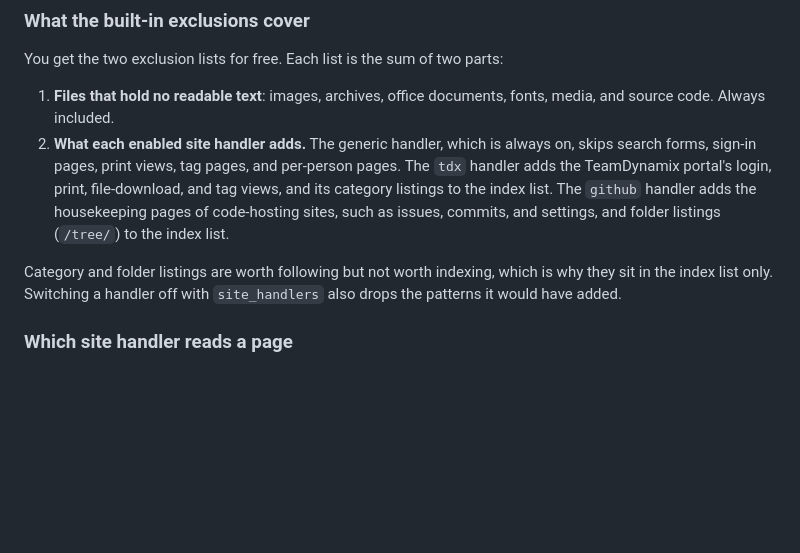
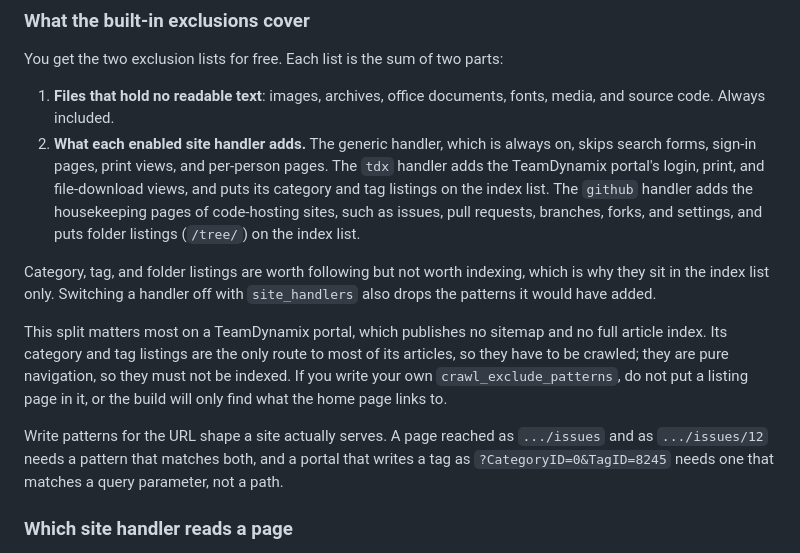
Before and after one commit to DepressionCenter/extractium, a Markdown page: docs/configuration.md, the part around the change. Rendered like a GitHub page; blank space fills up the shorter version.

Commit message:
Document how exclude patterns are written and why listings stay crawled
Records the two rules a handler's default patterns follow: match the URL
shapes a site really serves, both bare and with a sub-path or a query
parameter, and anchor a segment to its own host's paths, because every
enabled handler's patterns are applied to every URL in a crawl.

Also records why a category or tag listing belongs on the index list and
never on the crawl list, which is not obvious from the code alone: a
TeamDynamix portal has no sitemap, so its listings are the only route to
most of its articles.

```diff
--- a/docs/configuration.md
+++ b/docs/configuration.md
@@ -204,9 +204,13 @@ This is usually the right setting. Add patterns only when one build has to cover
 You get the two exclusion lists for free. Each list is the sum of two parts:
 
 1. **Files that hold no readable text**: images, archives, office documents, fonts, media, and source code. Always included.
-2. **What each enabled site handler adds.** The generic handler, which is always on, skips search forms, sign-in pages, print views, tag pages, and per-person pages. The `tdx` handler adds the TeamDynamix portal's login, print, file-download, and tag views, and its category listings to the index list. The `github` handler adds the housekeeping pages of code-hosting sites, such as issues, commits, and settings, and folder listings (`/tree/`) to the index list.
+2. **What each enabled site handler adds.** The generic handler, which is always on, skips search forms, sign-in pages, print views, and per-person pages. The `tdx` handler adds the TeamDynamix portal's login, print, and file-download views, and puts its category and tag listings on the index list. The `github` handler adds the housekeeping pages of code-hosting sites, such as issues, pull requests, branches, forks, and settings, and puts folder listings (`/tree/`) on the index list.
 
-Category and folder listings are worth following but not worth indexing, which is why they sit in the index list only. Switching a handler off with `site_handlers` also drops the patterns it would have added.
+Category, tag, and folder listings are worth following but not worth indexing, which is why they sit in the index list only. Switching a handler off with `site_handlers` also drops the patterns it would have added.
+
+This split matters most on a TeamDynamix portal, which publishes no sitemap and no full article index. Its category and tag listings are the only route to most of its articles, so they have to be crawled; they are pure navigation, so they must not be indexed. If you write your own `crawl_exclude_patterns`, do not put a listing page in it, or the build will only find what the home page links to.
+
+Write patterns for the URL shape a site actually serves. A page reached as `.../issues` and as `.../issues/12` needs a pattern that matches both, and a portal that writes a tag as `?CategoryID=0&TagID=8245` needs one that matches a query parameter, not a path.
 
 ### Which site handler reads a page
 
```
Also changed, not shown: docs/extractium-spec.md (+3 -0 lines).
